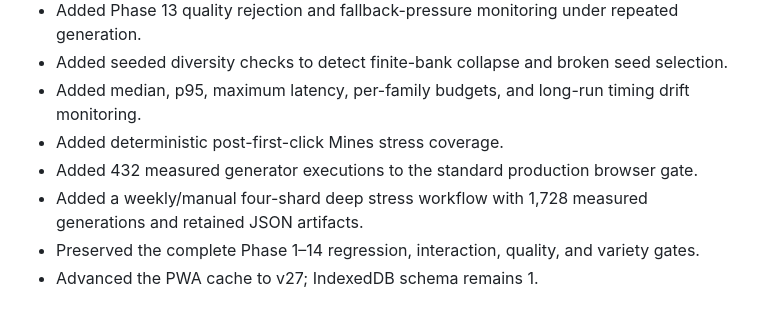
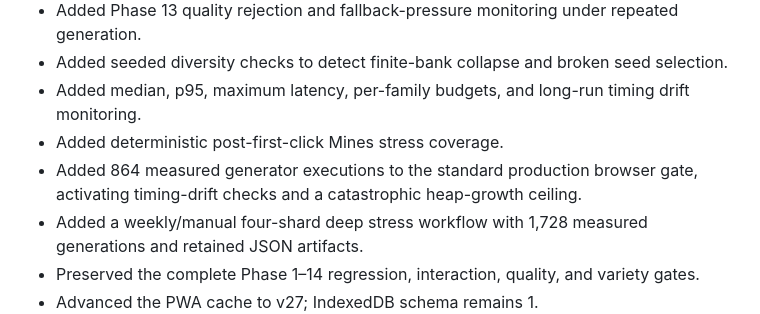
Before and after one commit to thiepn/puzzle, a Markdown page: CHANGELOG.md, the part around the change. GitHub-like rendering.

Commit message:
Update Phase 15 changelog certification count

```diff
--- a/CHANGELOG.md
+++ b/CHANGELOG.md
@@ -7,7 +7,7 @@
 - Added seeded diversity checks to detect finite-bank collapse and broken seed selection.
 - Added median, p95, maximum latency, per-family budgets, and long-run timing drift monitoring.
 - Added deterministic post-first-click Mines stress coverage.
-- Added 432 measured generator executions to the standard production browser gate.
+- Added 864 measured generator executions to the standard production browser gate, activating timing-drift checks and a catastrophic heap-growth ceiling.
 - Added a weekly/manual four-shard deep stress workflow with 1,728 measured generations and retained JSON artifacts.
 - Preserved the complete Phase 1–14 regression, interaction, quality, and variety gates.
 - Advanced the PWA cache to v27; IndexedDB schema remains 1.
```
